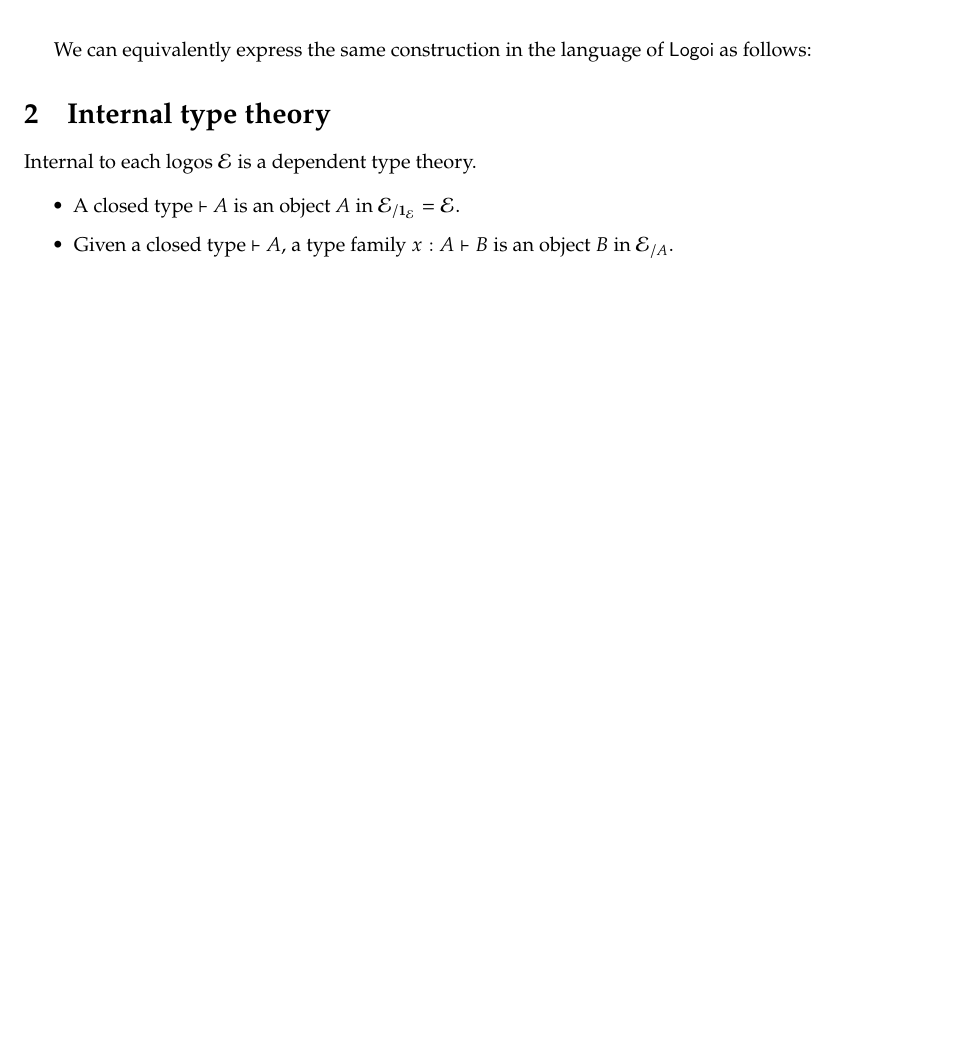
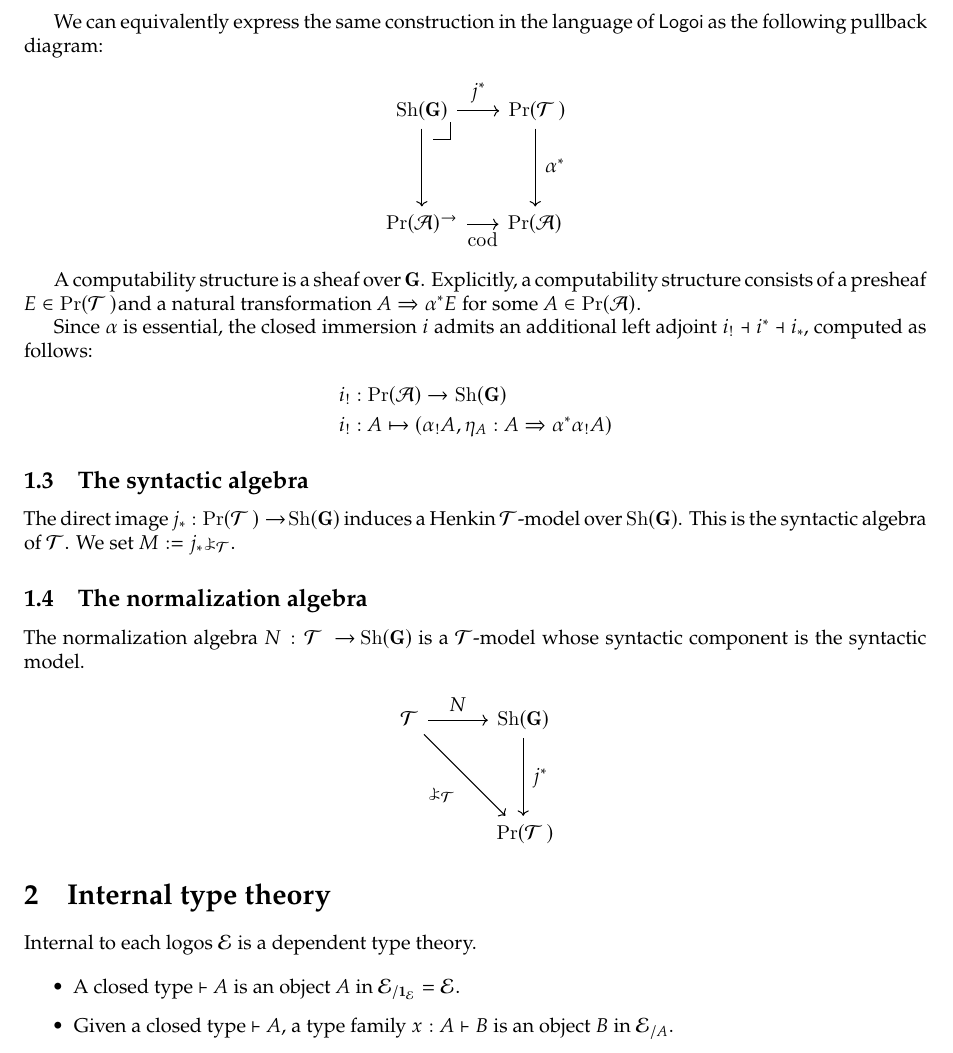
Before and after one commit to burakkukohi/gu-logic, a LaTeX document (stc.tex, which reads local-tikz.sty, stc-macros.sty): part of page 2 of 6, cut so that both start at the same text, the shorter picture padded with empty space. Compiled offline with XeLaTeX.

Commit message:
added more content

```diff
--- a/local-tikz.sty
+++ b/local-tikz.sty
@@ -18,10 +18,6 @@
 \tikzset{
   desc/.style={sloped, fill=white,inner sep=2pt},
   upright desc/.style={fill=white,inner sep=2pt},
-  morphism/.style = {
-    auto=left,
-    node font=\scriptsize,
-  },
   phantom/.style = {
     commutative diagrams/phantom,
     node font=\scriptsize,
@@ -93,7 +89,13 @@
     line width = .5pt,
     every node/.append style = {
       commutative diagrams/every cell,
-    }
+    },
+    every edge/.append style = {
+      auto = left,
+    },
+    every path/.append style = {
+      auto = left,
+    },
   },
   fibration/.style = {
     -{Triangle[open]}
@@ -243,13 +245,13 @@
 
   glue~target .tl_set:N = \l_jon_tikz_glue_target,
 
-  north/style .code:n = {\tikzset{square/north/.style = {morphism,#1}}},
+  north/style .code:n = {\tikzset{square/north/.style = {#1}}},
   north/node/style .code:n = {\tikzset{square/north/node/.style = {#1}}},
-  south/style .code:n = {\tikzset{square/south/.style = {morphism,#1}}},
+  south/style .code:n = {\tikzset{square/south/.style = {#1}}},
   south/node/style .code:n = {\tikzset{square/south/node/.style = {#1}}},
-  west/style .code:n = {\tikzset{square/west/.style = {morphism,#1}}},
+  west/style .code:n = {\tikzset{square/west/.style = {#1}}},
   west/node/style .code:n = {\tikzset{square/west/node/.style = {#1}}},
-  east/style .code:n = {\tikzset{square/east/.style = {morphism,#1}}},
+  east/style .code:n = {\tikzset{square/east/.style = {#1}}},
   east/node/style .code:n = {\tikzset{square/east/node/.style = {#1}}},
 
   draft .meta:n = {
--- a/stc-macros.sty
+++ b/stc-macros.sty
@@ -25,6 +25,7 @@
 \newcommand{\Sh}{\operatorname{Sh}}
 \newcommand{\invImg}[1]{#1^{*}}
 \newcommand{\dirImg}[1]{#1_{*}}
+\newcommand{\essential}[1]{#1_{!}}
 \newcommand{\open}{\circ}
 \newcommand{\closed}{\bullet}
 \newcommand{\Logoi}{\cat{Logoi}}
--- a/stc.tex
+++ b/stc.tex
@@ -79,7 +79,49 @@ Given a category of contexts and atomic substitutions $\cA$ together with a figu
   \end{tikzpicture}
 \end{center}
 
-We can equivalently express the same construction in the language of $\Logoi$ as follows:
+We can equivalently express the same construction in the language of $\Logoi$ as the following pullback diagram:
+\begin{center}
+  \DiagramSquare{
+    nw = {\Sh(\bG)},
+    nw/style = {pullback},
+    ne = {\Pr(\cT)},
+    se = {\Pr(\cA)},
+    sw = {\Pr(\cA)^{\to}},
+    north = {\invImg{j}},
+    east = {\invImg{\alpha}},
+    south = {\cod},
+  }
+\end{center}
+
+A computability structure is a sheaf over $\bG$.
+Explicitly, a computability structure consists of a presheaf $E \in \Pr(\cT)$ and a natural transformation $A \twoto \invImg{\alpha}E$ for some $A \in \Pr(\cA)$.
+
+Since $\alpha$ is essential, the closed immersion $i$ admits an additional left adjoint $\essential{i} \adj \invImg{i} \adj \dirImg{i}$, computed as follows:
+\begin{align*}
+  \essential{i} &: \Pr(\cA) \to \Sh(\bG)\\
+  \essential{i} &: A \mapsto (\essential{\alpha}A, \eta_A : A \twoto \invImg{\alpha}\essential{\alpha}A)
+\end{align*}
+
+\subsection{The syntactic algebra}
+
+The direct image $\dirImg{j} : \Pr(\cT) \to \Sh(\bG)$ induces a Henkin $\cT$-model over $\Sh(\bG)$.
+This is the syntactic algebra of $\cT$.
+We set $M := \dirImg{j}\yon_{\cT}$.
+
+\subsection{The normalization algebra}
+
+The normalization algebra $N : \cT \to \Sh(\bG)$ is a $\cT$-model whose syntactic component is the syntactic model.
+
+\begin{center}
+  \begin{tikzpicture}[diagram]
+    \node (1) {$\cT$};
+    \node (2) [right = of 1] {$\Sh(\bG)$};
+    \node (3) [below = of 2] {$\Pr(\cT)$};
+    \draw [->] (1) to node {$N$} (2);
+    \draw [->] (1) to node [swap] {$\yon_{\cT}$} (3);
+    \draw [->] (2) to node {$\invImg{j}$} (3);
+  \end{tikzpicture}
+\end{center}
 
 \section{Internal type theory}
 
```
Also changed, not shown: stc.tex (10 more changed lines).
